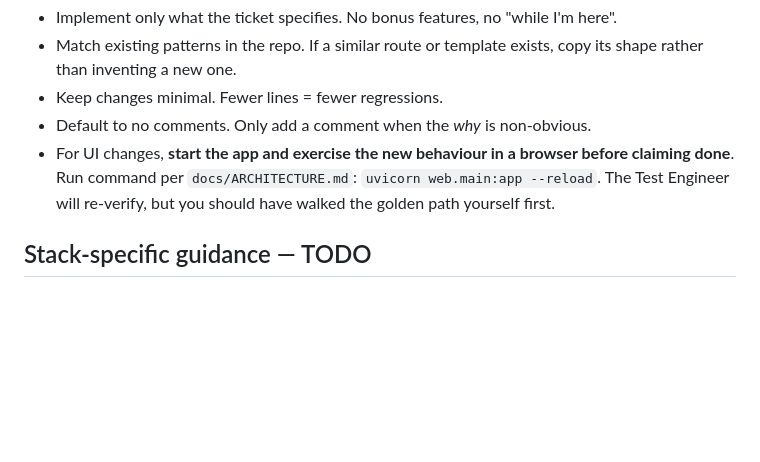
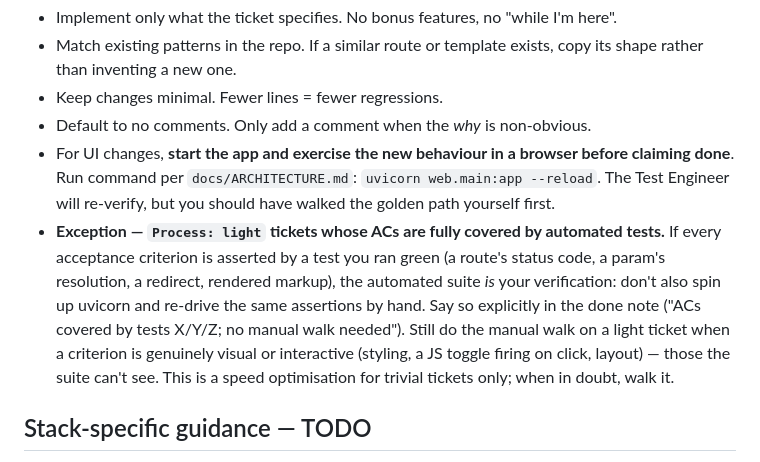
Before and after one commit to carlitoleungo/fantasy_hockey, a Markdown page: .team/engineer.md, the part around the change. Drawn GitHub-style; blank space fills up the shorter version.

```diff
--- a/.team/engineer.md
+++ b/.team/engineer.md
@@ -99,6 +99,14 @@ ticket says to.
   claiming done**. Run command per `docs/ARCHITECTURE.md`:
   `uvicorn web.main:app --reload`. The Test Engineer will re-verify, but you should
   have walked the golden path yourself first.
+- **Exception — `Process: light` tickets whose ACs are fully covered by automated tests.**
+  If every acceptance criterion is asserted by a test you ran green (a route's status
+  code, a param's resolution, a redirect, rendered markup), the automated suite *is* your
+  verification: don't also spin up uvicorn and re-drive the same assertions by hand. Say
+  so explicitly in the done note ("ACs covered by tests X/Y/Z; no manual walk needed").
+  Still do the manual walk on a light ticket when a criterion is genuinely visual or
+  interactive (styling, a JS toggle firing on click, layout) — those the suite can't see.
+  This is a speed optimisation for trivial tickets only; when in doubt, walk it.
 
 ## Stack-specific guidance — TODO
 
```
Also changed, not shown: .team/orchestrator.md (+5 -1 lines), .team/test-engineer.md (+16 -2 lines).
